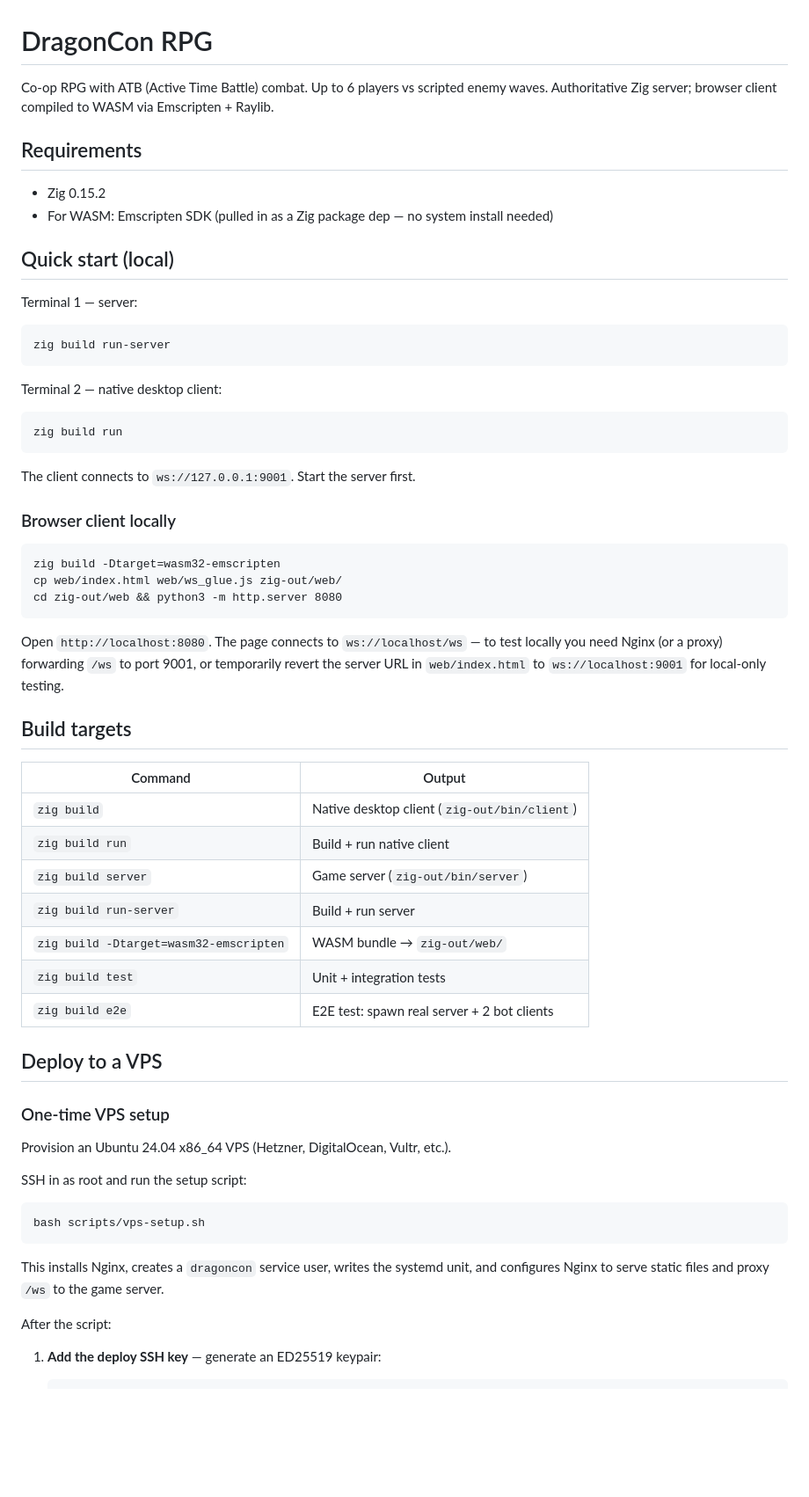
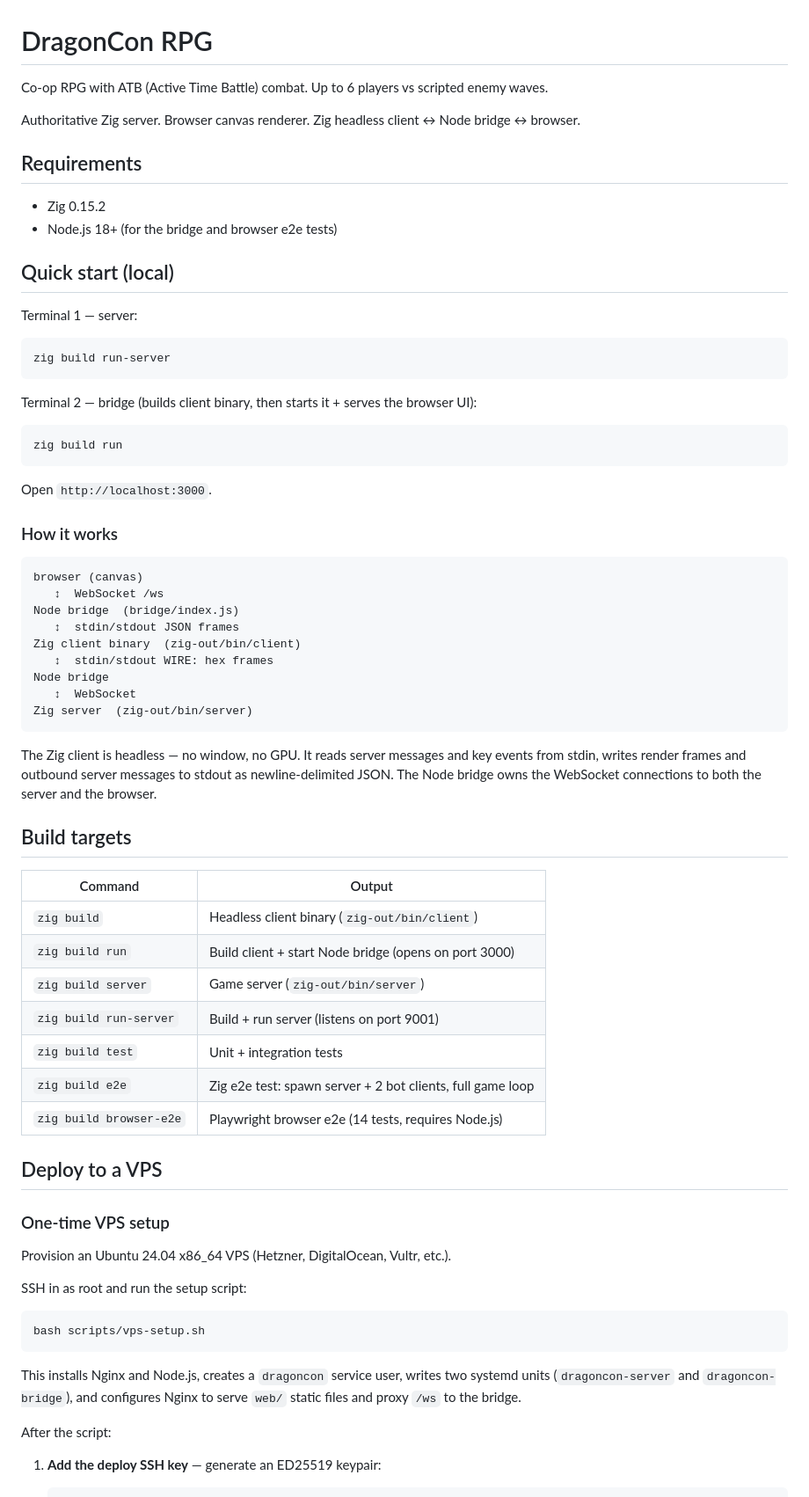
Before and after one commit to aoscodes/dc-game, a Markdown page: README.md, the part around one of its changes. Shown at 88% size. Rendered like a GitHub page; blank space fills up the shorter version.

````diff
--- a/README.md
+++ b/README.md
@@ -1,11 +1,13 @@
 # DragonCon RPG
 
-Co-op RPG with ATB (Active Time Battle) combat. Up to 6 players vs scripted enemy waves. Authoritative Zig server; browser client compiled to WASM via Emscripten + Raylib.
+Co-op RPG with ATB (Active Time Battle) combat. Up to 6 players vs scripted enemy waves.
+
+Authoritative Zig server. Browser canvas renderer. Zig headless client ↔ Node bridge ↔ browser.
 
 ## Requirements
 
 - Zig 0.15.2
-- For WASM: Emscripten SDK (pulled in as a Zig package dep — no system install needed)
+- Node.js 18+ (for the bridge and browser e2e tests)
 
 ## Quick start (local)
 
@@ -15,35 +17,41 @@ Terminal 1 — server:
 zig build run-server
 ```
 
-Terminal 2 — native desktop client:
+Terminal 2 — bridge (builds client binary, then starts it + serves the browser UI):
 
 ```
 zig build run
 ```
 
-The client connects to `ws://127.0.0.1:9001`. Start the server first.
+Open `http://localhost:3000`.
 
-### Browser client locally
+### How it works
 
 ```
-zig build -Dtarget=wasm32-emscripten
-cp web/index.html web/ws_glue.js zig-out/web/
-cd zig-out/web && python3 -m http.server 8080
+browser (canvas)
+   ↕  WebSocket /ws
+Node bridge  (bridge/index.js)
+   ↕  stdin/stdout JSON frames
+Zig client binary  (zig-out/bin/client)
+   ↕  stdin/stdout WIRE: hex frames
+Node bridge
+   ↕  WebSocket
+Zig server  (zig-out/bin/server)
 ```
 
-Open `http://localhost:8080`. The page connects to `ws://localhost/ws` — to test locally you need Nginx (or a proxy) forwarding `/ws` to port 9001, or temporarily revert the server URL in `web/index.html` to `ws://localhost:9001` for local-only testing.
+The Zig client is headless — no window, no GPU. It reads server messages and key events from stdin, writes render frames and outbound server messages to stdout as newline-delimited JSON. The Node bridge owns the WebSocket connections to both the server and the browser.
 
 ## Build targets
 
 | Command | Output |
 | --- | --- |
-| `zig build` | Native desktop client (`zig-out/bin/client`) |
-| `zig build run` | Build + run native client |
+| `zig build` | Headless client binary (`zig-out/bin/client`) |
+| `zig build run` | Build client + start Node bridge (opens on port 3000) |
 | `zig build server` | Game server (`zig-out/bin/server`) |
-| `zig build run-server` | Build + run server |
-| `zig build -Dtarget=wasm32-emscripten` | WASM bundle → `zig-out/web/` |
+| `zig build run-server` | Build + run server (listens on port 9001) |
 | `zig build test` | Unit + integration tests |
-| `zig build e2e` | E2E test: spawn real server + 2 bot clients |
+| `zig build e2e` | Zig e2e test: spawn server + 2 bot clients, full game loop |
+| `zig build browser-e2e` | Playwright browser e2e (14 tests, requires Node.js) |
 
 ## Deploy to a VPS
 
@@ -57,7 +65,7 @@ SSH in as root and run the setup script:
 bash scripts/vps-setup.sh
 ```
 
-This installs Nginx, creates a `dragoncon` service user, writes the systemd unit, and configures Nginx to serve static files and proxy `/ws` to the game server.
+This installs Nginx and Node.js, creates a `dragoncon` service user, writes two systemd units (`dragoncon-server` and `dragoncon-bridge`), and configures Nginx to serve `web/` static files and proxy `/ws` to the bridge.
 
 After the script:
 
````
Also changed, not shown: other parts of README.md (+54 -42 lines).
